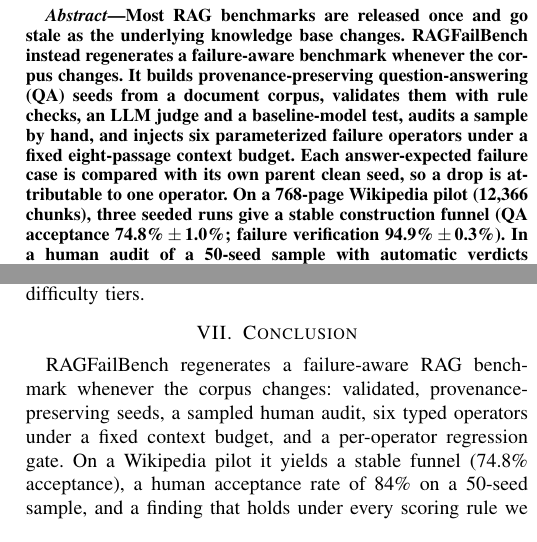
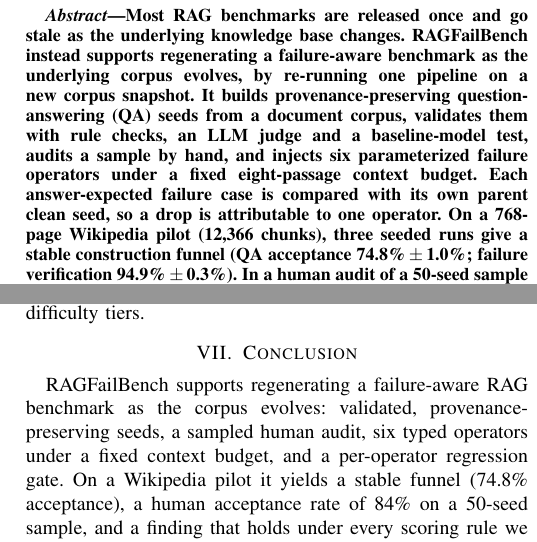
Before and after one commit to taixingbi/RAGFailBench, a LaTeX paper (paper/IEEE BigData2026 - RAGFailBench.tex): two parts of the columns of pages 1 and 7 of 7, joined at a grey line, cut so that both start at the same text. Compiled offline with pdfLaTeX.

Commit message:
Paper: regeneration described as re-running the pipeline (no automatic trigger); Fig. 2 fonts embedded as TrueType for PDF eXpress.
Co-Authored-By: Claude Opus 5.5 <noreply@anthropic.com>

```diff
--- a/paper/IEEE BigData2026 - RAGFailBench.tex
+++ b/paper/IEEE BigData2026 - RAGFailBench.tex
@@ -34,7 +34,8 @@
 
 \begin{abstract}
 Most RAG benchmarks are released once and go stale as the underlying knowledge base changes.
-RAGFailBench instead regenerates a failure-aware benchmark whenever the corpus changes. It
+RAGFailBench instead supports regenerating a failure-aware benchmark as the underlying corpus
+evolves, by re-running one pipeline on a new corpus snapshot. It
 builds provenance-preserving question-answering (QA) seeds from a document corpus, validates
 them with rule checks, an LLM judge and a baseline-model test, audits a sample by hand, and
 injects six parameterized failure operators under a fixed eight-passage context budget. Each
@@ -631,7 +632,7 @@
 difficulty tiers.
 
 \section{Conclusion}
-RAGFailBench regenerates a failure-aware RAG benchmark whenever the corpus changes: validated,
+RAGFailBench supports regenerating a failure-aware RAG benchmark as the corpus evolves: validated,
 provenance-preserving seeds, a sampled human audit, six typed operators under a fixed context
 budget, and a per-operator regression gate. On a Wikipedia pilot it yields a stable funnel
 (74.8\% acceptance), a human acceptance rate of 84\% on a 50-seed sample, and a finding that
```
Also changed, not shown: paper/IEEE BigData2026 - RAGFailBench.pdf, paper/figures/fig2_paired_drop.pdf, reports/pilot_stability/paper/fig2_paired_drop.pdf, reports/pilot_stability/paper/revision_tables.pdf, paper/IEEE BigData2026 - RAGFailBench.tex (4 more changed lines), 1 other file.
